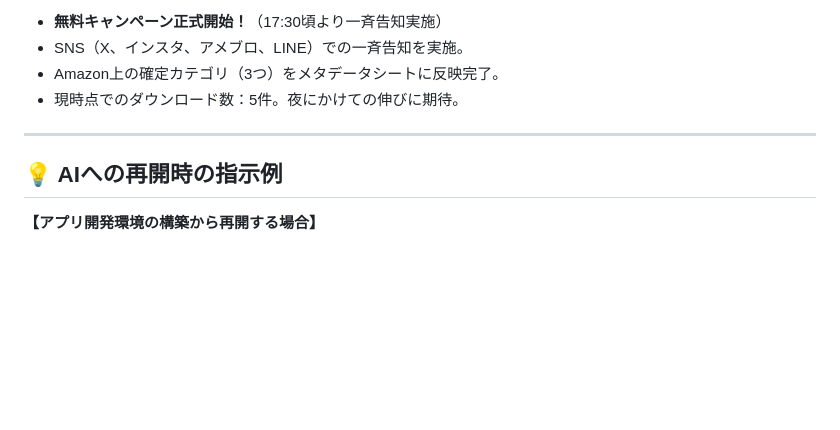
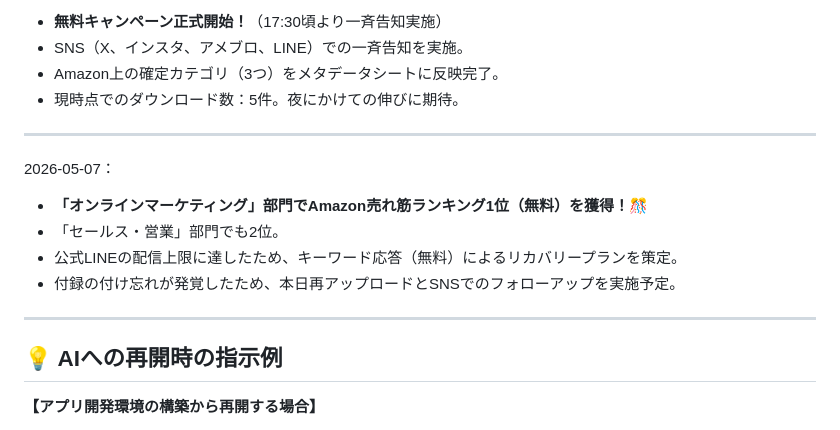
Before and after one commit to moto-sideline/-, a Markdown page: 003-Kindle-Project/現在のステータス.md, the part around the change. Rendered like a GitHub page; blank space fills up the shorter version.

```diff
--- a/003-Kindle-Project/現在のステータス.md
+++ b/003-Kindle-Project/現在のステータス.md
@@ -69,6 +69,14 @@
 
 ---
 
+2026-05-07：
+- **「オンラインマーケティング」部門でAmazon売れ筋ランキング1位（無料）を獲得！🎊**
+- 「セールス・営業」部門でも2位。
+- 公式LINEの配信上限に達したため、キーワード応答（無料）によるリカバリープランを策定。
+- 付録の付け忘れが発覚したため、本日再アップロードとSNSでのフォローアップを実施予定。
+
+---
+
 ## 💡 AIへの再開時の指示例
 
 **【アプリ開発環境の構築から再開する場合】**
```
Also changed, not shown: 003-Kindle-Project/02_続・騙されない為の最低限の事柄/LINE対応メモ.md (added, +48 -0 lines).
